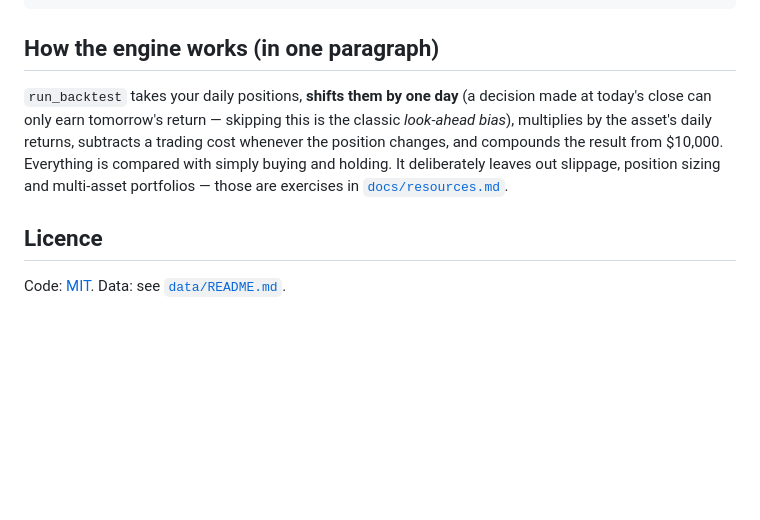
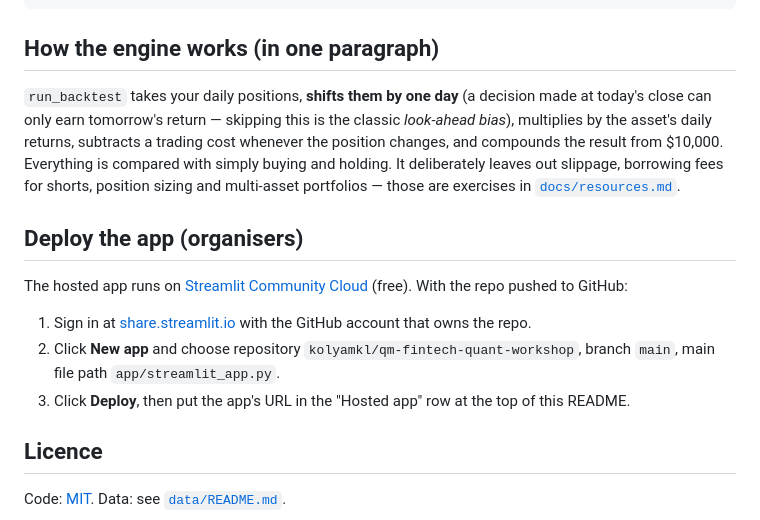
Before and after one commit to kolyamkl/qm-fintech-quant-workshop, a Markdown page: README.md, the part around the change. Rendered like a GitHub page; blank space fills up the shorter version.

Commit message:
boss: README lists the short-borrowing limitation and documents app deployment
Co-Authored-By: Claude Opus 5.5 <noreply@anthropic.com>

```diff
--- a/README.md
+++ b/README.md
@@ -93,7 +93,15 @@ tests/                 checks that the engine computes correctly (run: pytest)
 
 ## How the engine works (in one paragraph)
 
-`run_backtest` takes your daily positions, **shifts them by one day** (a decision made at today's close can only earn tomorrow's return — skipping this is the classic *look-ahead bias*), multiplies by the asset's daily returns, subtracts a trading cost whenever the position changes, and compounds the result from $10,000. Everything is compared with simply buying and holding. It deliberately leaves out slippage, position sizing and multi-asset portfolios — those are exercises in [`docs/resources.md`](docs/resources.md).
+`run_backtest` takes your daily positions, **shifts them by one day** (a decision made at today's close can only earn tomorrow's return — skipping this is the classic *look-ahead bias*), multiplies by the asset's daily returns, subtracts a trading cost whenever the position changes, and compounds the result from $10,000. Everything is compared with simply buying and holding. It deliberately leaves out slippage, borrowing fees for shorts, position sizing and multi-asset portfolios — those are exercises in [`docs/resources.md`](docs/resources.md).
+
+## Deploy the app (organisers)
+
+The hosted app runs on [Streamlit Community Cloud](https://streamlit.io/cloud) (free). With the repo pushed to GitHub:
+
+1. Sign in at [share.streamlit.io](https://share.streamlit.io) with the GitHub account that owns the repo.
+2. Click **New app** and choose repository `kolyamkl/qm-fintech-quant-workshop`, branch `main`, main file path `app/streamlit_app.py`.
+3. Click **Deploy**, then put the app's URL in the "Hosted app" row at the top of this README.
 
 ## Licence
 
```
